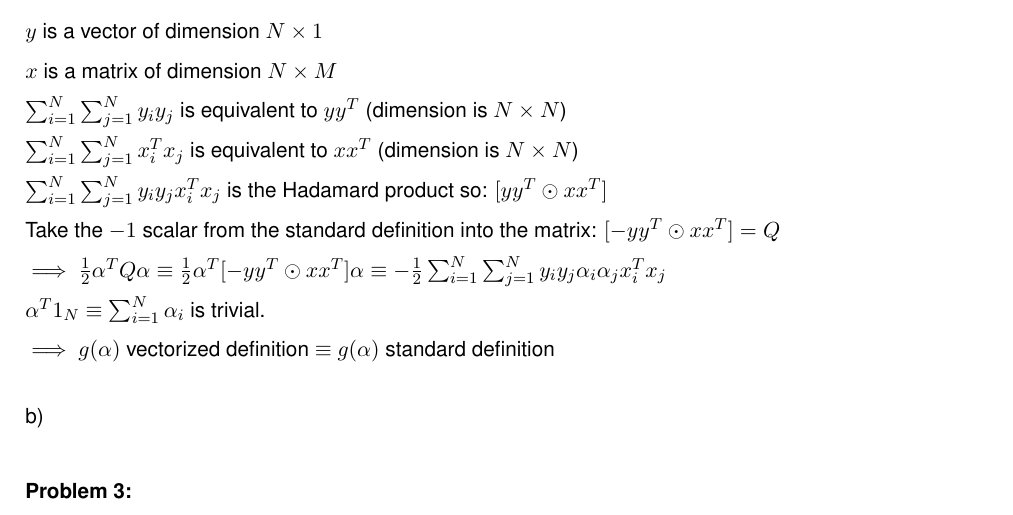
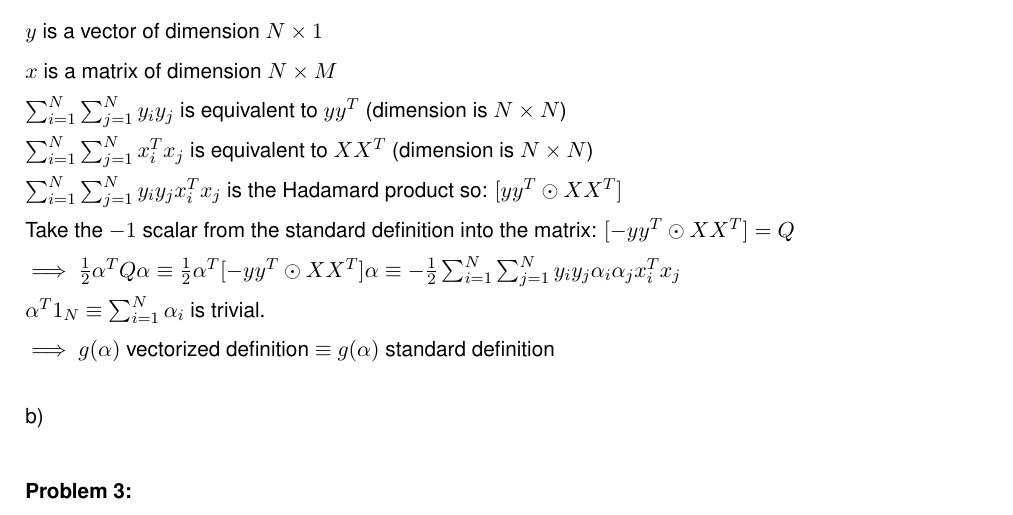
Before and after one commit to MarcelBruckner-TUMProjects/Machine-Learning, a LaTeX problem sheet (exercise_08/exercise.tex): part of page 2 of 4, cut so that both start at the same text. Compiled offline with pdfLaTeX.

Commit message:
Exercise_08 Problem 2_a) changed x to X where X is a matrix

```diff
--- a/exercise_08/exercise.tex
+++ b/exercise_08/exercise.tex
@@ -53,14 +53,14 @@ $y$ is a vector of dimension $N\times 1$\\
 $x$ is a matrix of dimension $N\times M$\\
 $\sum_{i=1}^{N}\sum_{j=1}^{N}y_{i}y_{j}$ is equivalent to $yy^{T}$
 (dimension is $N\times N$)\\
-$\sum_{i=1}^{N}\sum_{j=1}^{N}x^{T}_{i}x_{j}$ is equivalent to $xx^{T}$
+$\sum_{i=1}^{N}\sum_{j=1}^{N}x^{T}_{i}x_{j}$ is equivalent to $XX^{T}$
 (dimension is $N\times N$)\\
 $\sum_{i=1}^{N}\sum_{j=1}^{N}y_{i}y_{j}x^{T}_{i}x_{j}$ is the Hadamard product so:
-$[yy^{T} \odot xx^{T}]$\\
+$[yy^{T} \odot XX^{T}]$\\
 Take the $-1$ scalar from the standard definition into the matrix:
-$[-yy^{T} \odot xx^{T}] = Q$\\
+$[-yy^{T} \odot XX^{T}] = Q$\\
 $\implies \frac{1}{2}\alpha^{T}Q\alpha \equiv \frac{1}{2}\alpha^{T}[-yy^{T}
-\odot xx^{T}]\alpha \equiv -\frac{1}{2}\sum_{i=1}^{N}\sum_{j=1}^{N}y_{i}y_{j}\alpha_{i}
+\odot XX^{T}]\alpha \equiv -\frac{1}{2}\sum_{i=1}^{N}\sum_{j=1}^{N}y_{i}y_{j}\alpha_{i}
 \alpha_{j}x^{T}_{i}x_{j}$\\
 $\alpha^{T}1_{N} \equiv \sum_{i=1}^{N}\alpha_{i}$ is trivial.\\
 $\implies$ $g(\alpha)$ vectorized definition $\equiv$ $g(\alpha)$ standard definition
```
Also changed, not shown: exercise_08/exercise.pdf.
